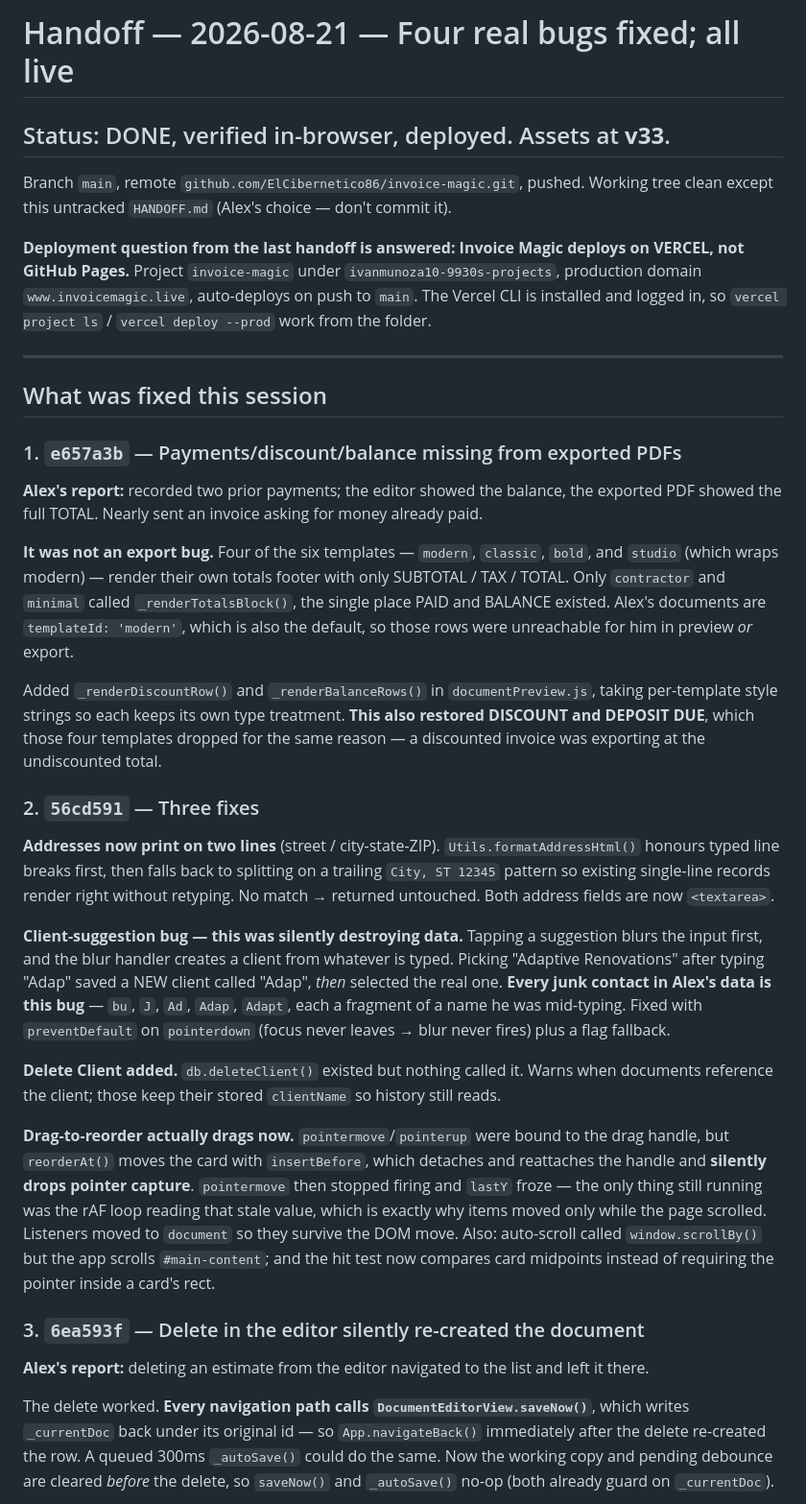
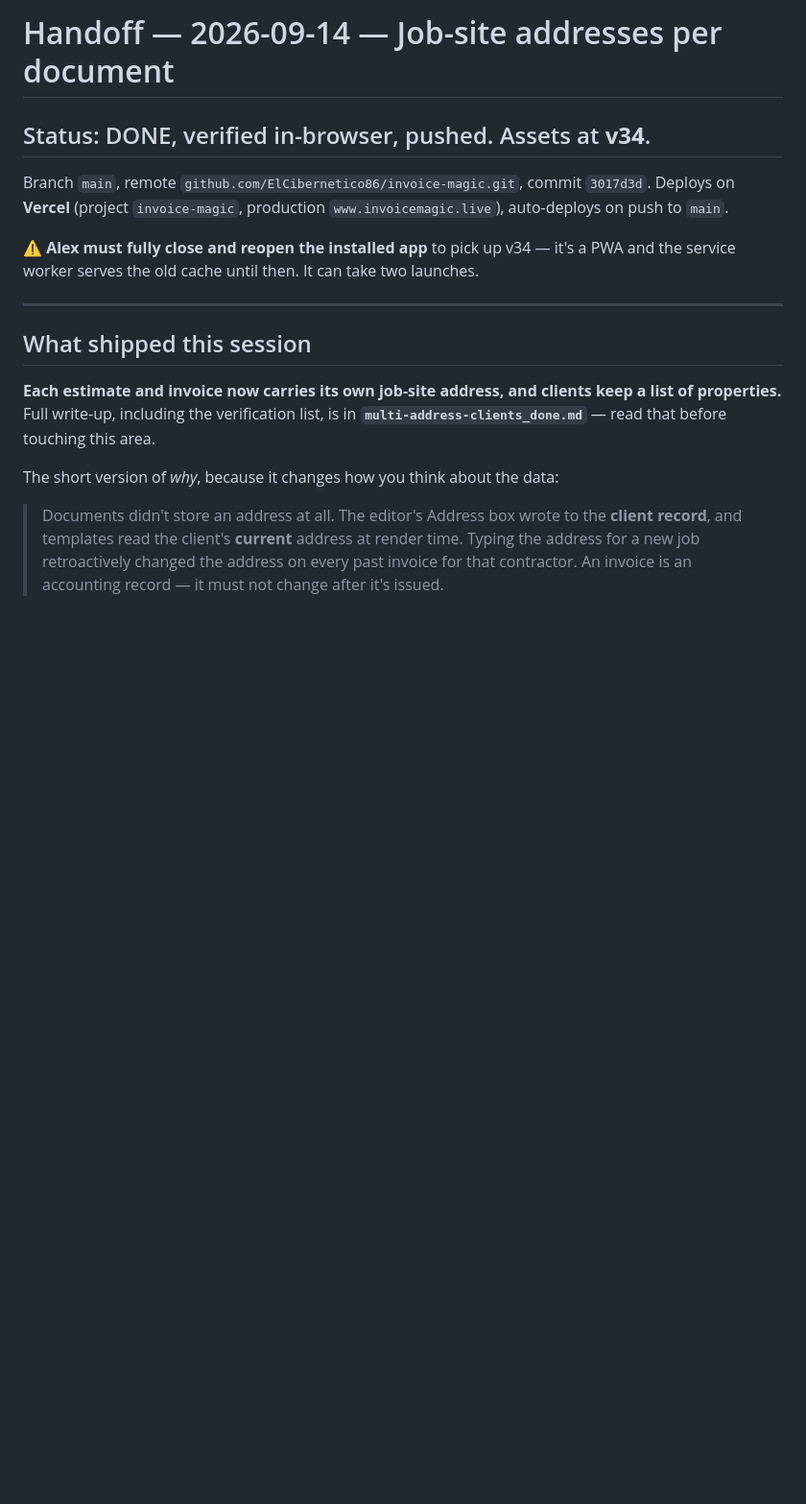
Before and after one commit to ElCibernetico86/invoice-magic, a Markdown page: HANDOFF.md, the part around one of its changes. Shown at 96% size. GitHub-like rendering; blank space fills up the shorter version.

Commit message:
Record the job-site address work and its traps
Co-Authored-By: Claude Opus 5 <noreply@anthropic.com>

```diff
--- a/HANDOFF.md
+++ b/HANDOFF.md
@@ -1,64 +1,25 @@
-# Handoff — 2026-08-21 — Four real bugs fixed; all live
+# Handoff — 2026-09-14 — Job-site addresses per document
 
-## Status: DONE, verified in-browser, deployed. Assets at **v33**.
-Branch `main`, remote `github.com/ElCibernetico86/invoice-magic.git`, pushed.
-Working tree clean except this untracked `HANDOFF.md` (Alex's choice — don't commit it).
+## Status: DONE, verified in-browser, pushed. Assets at **v34**.
+Branch `main`, remote `github.com/ElCibernetico86/invoice-magic.git`, commit `3017d3d`.
+Deploys on **Vercel** (project `invoice-magic`, production `www.invoicemagic.live`),
+auto-deploys on push to `main`.
 
-**Deployment question from the last handoff is answered: Invoice Magic deploys on
-VERCEL, not GitHub Pages.** Project `invoice-magic` under `ivanmunoza10-9930s-projects`,
-production domain `www.invoicemagic.live`, auto-deploys on push to `main`. The Vercel CLI
-is installed and logged in, so `vercel project ls` / `vercel deploy --prod` work from the folder.
+⚠️ **Alex must fully close and reopen the installed app** to pick up v34 — it's a PWA and the
+service worker serves the old cache until then. It can take two launches.
 
 ---
 
-## What was fixed this session
+## What shipped this session
 
-### 1. `e657a3b` — Payments/discount/balance missing from exported PDFs
-**Alex's report:** recorded two prior payments; the editor showed the balance, the exported
-PDF showed the full TOTAL. Nearly sent an invoice asking for money already paid.
+**Each estimate and invoice now carries its own job-site address, and clients keep a list of
+properties.** Full write-up, including the verification list, is in
+**`multi-address-clients_done.md`** — read that before touching this area.
 
-**It was not an export bug.** Four of the six templates — `modern`, `classic`, `bold`, and
-`studio` (which wraps modern) — render their own totals footer with only SUBTOTAL / TAX /
-TOTAL. Only `contractor` and `minimal` called `_renderTotalsBlock()`, the single place PAID
-and BALANCE existed. Alex's documents are `templateId: 'modern'`, which is also the default,
-so those rows were unreachable for him in preview *or* export.
+The short version of *why*, because it changes how you think about the data:
 
-Added `_renderDiscountRow()` and `_renderBalanceRows()` in `documentPreview.js`, taking
-per-template style strings so each keeps its own type treatment. **This also restored
-DISCOUNT and DEPOSIT DUE**, which those four templates dropped for the same reason — a
-discounted invoice was exporting at the undiscounted total.
+> Documents didn't store an address at all. The editor's Address box wrote to the **client
+> record**, and templates read the client's **current** address at render time. Typing the
+> address for a new job retroactively changed the address on every past invoice for that
+> contractor. An invoice is an accounting record — it must not change after it's issued.
 
-### 2. `56cd591` — Three fixes
-**Addresses now print on two lines** (street / city-state-ZIP). `Utils.formatAddressHtml()`
-honours typed line breaks first, then falls back to splitting on a trailing
-`City, ST 12345` pattern so existing single-line records render right without retyping.
-No match → returned untouched. Both address fields are now `<textarea>`.
-
-**Client-suggestion bug — this was silently destroying data.** Tapping a suggestion blurs
-the input first, and the blur handler creates a client from whatever is typed. Picking
-"Adaptive Renovations" after typing "Adap" saved a NEW client called "Adap", *then* selected
-the real one. **Every junk contact in Alex's data is this bug** — `bu`, `J`, `Ad`, `Adap`,
-`Adapt`, each a fragment of a name he was mid-typing. Fixed with `preventDefault` on
-`pointerdown` (focus never leaves → blur never fires) plus a flag fallback.
-
-**Delete Client added.** `db.deleteClient()` existed but nothing called it. Warns when
-documents reference the client; those keep their stored `clientName` so history still reads.
-
-**Drag-to-reorder actually drags now.** `pointermove`/`pointerup` were bound to the drag
-handle, but `reorderAt()` moves the card with `insertBefore`, which detaches and reattaches
-the handle and **silently drops pointer capture**. `pointermove` then stopped firing and
-`lastY` froze — the only thing still running was the rAF loop reading that stale value, which
-is exactly why items moved only while the page scrolled. Listeners moved to `document` so they
-survive the DOM move. Also: auto-scroll called `window.scrollBy()` but the app scrolls
-`#main-content`; and the hit test now compares card midpoints instead of requiring the pointer
-inside a card's rect.
-
-### 3. `6ea593f` — Delete in the editor silently re-created the document
-**Alex's report:** deleting an estimate from the editor navigated to the list and left it there.
-
-The delete worked. **Every navigation path calls `DocumentEditorView.saveNow()`**, which
-writes `_currentDoc` back under its original id — so `App.navigateBack()` immediately after
-the delete re-created the row. A queued 300ms `_autoSave()` could do the same. Now the working
-copy and pending debounce are cleared *before* the delete, so `saveNow()` and `_autoSave()`
-no-op (both already guard on `_currentDoc`).
-
```
Also changed, not shown: other parts of HANDOFF.md (+39 -27 lines), multi-address-clients_done.md (added, +100 -0 lines), multi-address-clients_proposal.md (deleted, +0 -94 lines).
